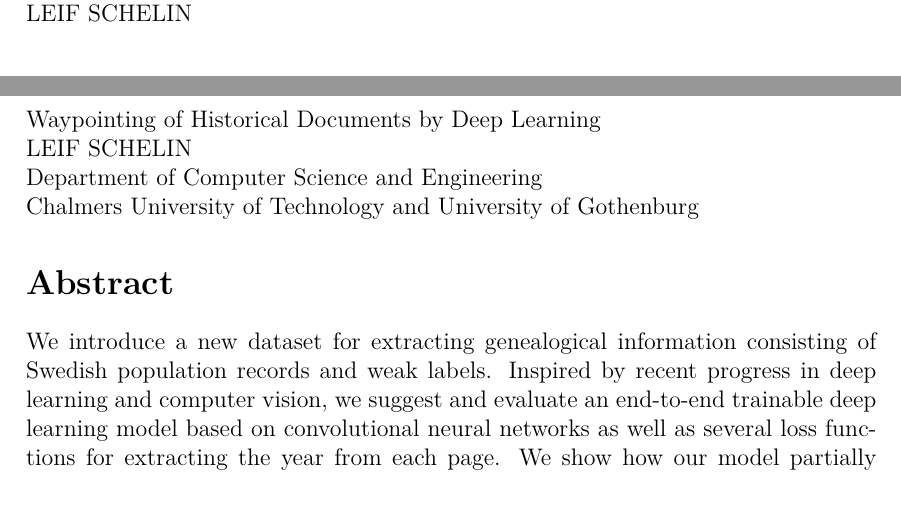
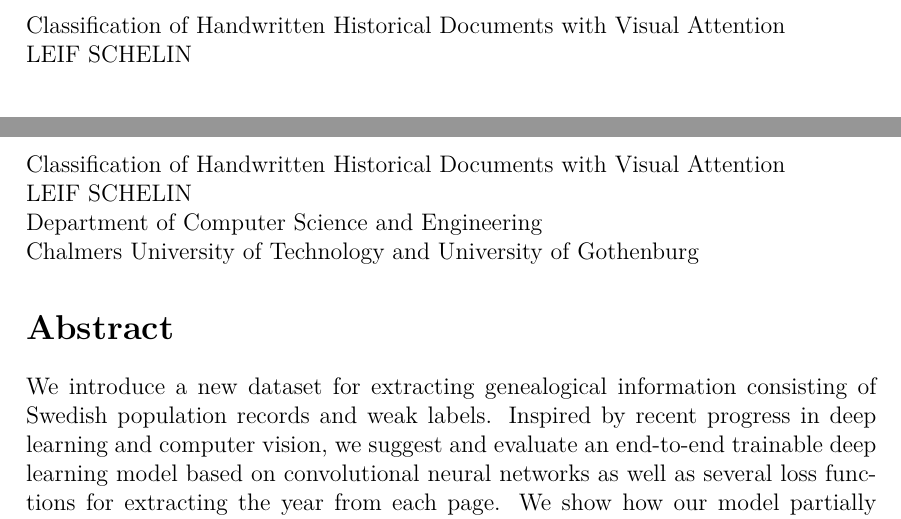
Before and after one commit to HalfLeif/Master-Thesis---Waypointing, a LaTeX thesis (main.tex, which reads front/abstract.tex, front/titlepage.tex): two parts of pages 4 and 5 of 86, joined at a grey line, cut at the place of the change. Compiled offline with pdfLaTeX.

Commit message:
Final version

```diff
--- a/front/abstract.tex
+++ b/front/abstract.tex
@@ -1,5 +1,7 @@
-
-Waypointing of Historical Documents by Deep Learning\\
+Classification of Handwritten Historical Documents with Visual Attention \\
+% Classification of Handwritten Historical Documents: \\
+% Convolutional Neural Networks and Visual Attention \\
+% Waypointing of Historical Documents by Deep Learning\\
 % A Subtitle that can be Very Much Longer if Necessary\\
 LEIF SCHELIN\\
 Department of Computer Science and Engineering\\
--- a/front/titlepage.tex
+++ b/front/titlepage.tex
@@ -20,7 +20,12 @@
 \mbox{}
 \vfill
 \renewcommand{\familydefault}{\sfdefault} \normalfont % Set cover page font
-\textbf{{\Huge 	Waypointing of Historical Documents by Deep Learning%   \\[0.2cm]
+\textbf{{\Huge
+Classification of Handwritten Historical \\[0.2cm]
+Documents with Visual Attention
+% Classification of Handwritten Historical Documents: %\\[0.2cm]
+% Convolutional Neural Networks and Visual Attention
+% Waypointing of Historical Documents by Deep Learning%   \\[0.2cm]
 				% Master's thesis template for \LaTeX
 				}} 	\\[0.5cm]
 % {\Large A Subtitle that can be Very Much Longer if Necessary}\\[0.5cm]
@@ -49,7 +54,12 @@ Gothenburg, Sweden 2017
 \thispagestyle{empty}
 \begin{center}
 	\textsc{\large Master's thesis 2017}\\[4cm]		% Report number is currently not in use
-	\textbf{\Large Waypointing of Historical Documents by Deep Learning
+	\textbf{\Large
+	Classification of Handwritten Historical  \\[0.2cm]
+	Documents with Visual Attention
+	%: \\
+%Convolutional Neural Networks and
+% 	Waypointing of Historical Documents by Deep Learning
 	%\\ the Content of the Report
 	} \\[1cm]
 % 	{\large A Subtitle that can be Very Much Longer if Necessary}\\[1cm]
@@ -77,7 +87,10 @@ Gothenburg, Sweden 2017
 \newpage
 \thispagestyle{plain}
 \vspace*{4.5cm}
-Waypointing of Historical Documents by Deep Learning\\
+Classification of Handwritten Historical Documents with Visual Attention \\
+% Classification of Handwritten Historical Documents: \\
+% Convolutional Neural Networks and Visual Attention \\
+% Waypointing of Historical Documents by Deep Learning\\
 % A Subtitle that can be Very Much Longer if Necessary\\
 LEIF SCHELIN \setlength{\parskip}{1cm}
 
```
Also changed, not shown: front/acknowledgements.tex (+1 -2 lines), results.tex (+2 -0 lines), theory.tex (+0 -1 lines).
